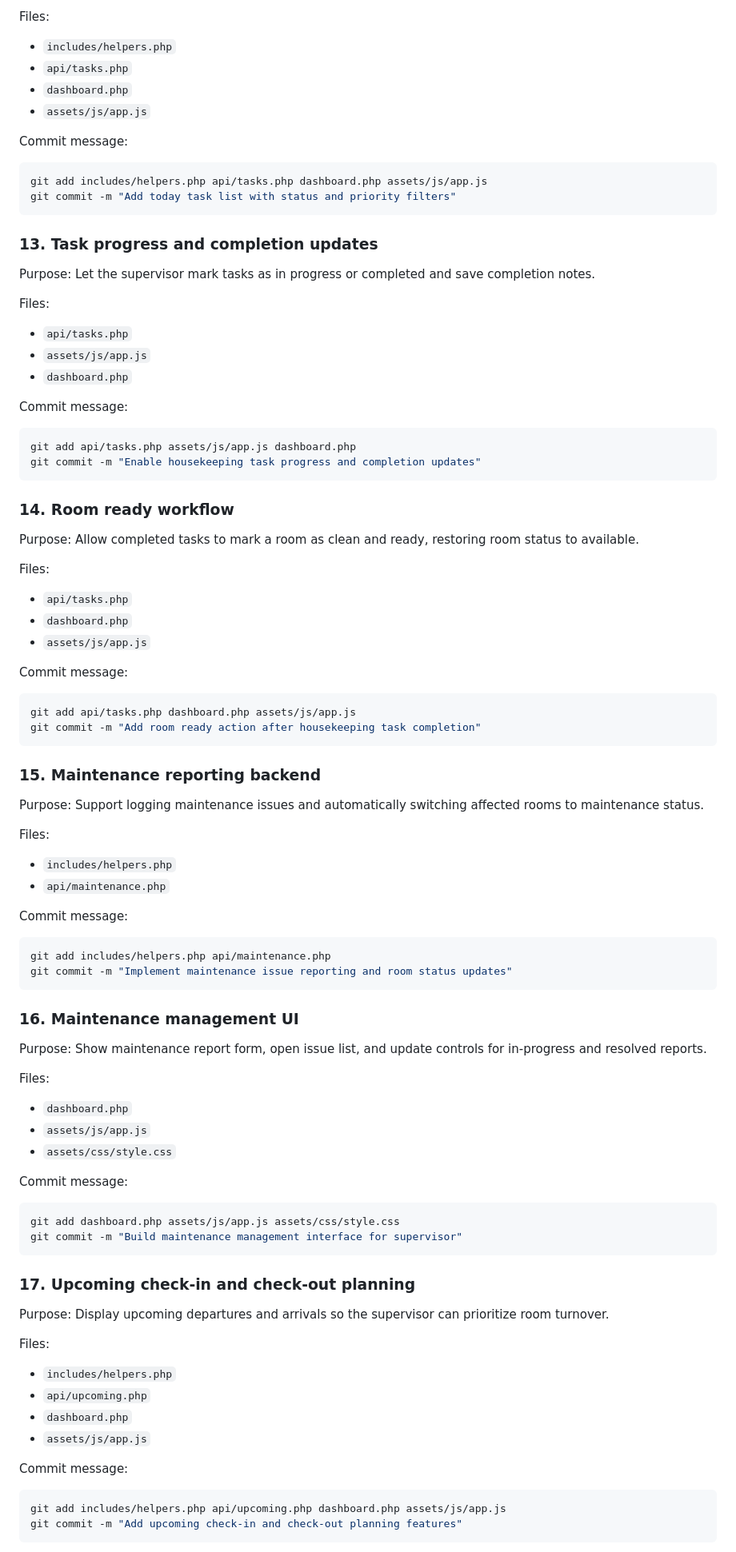
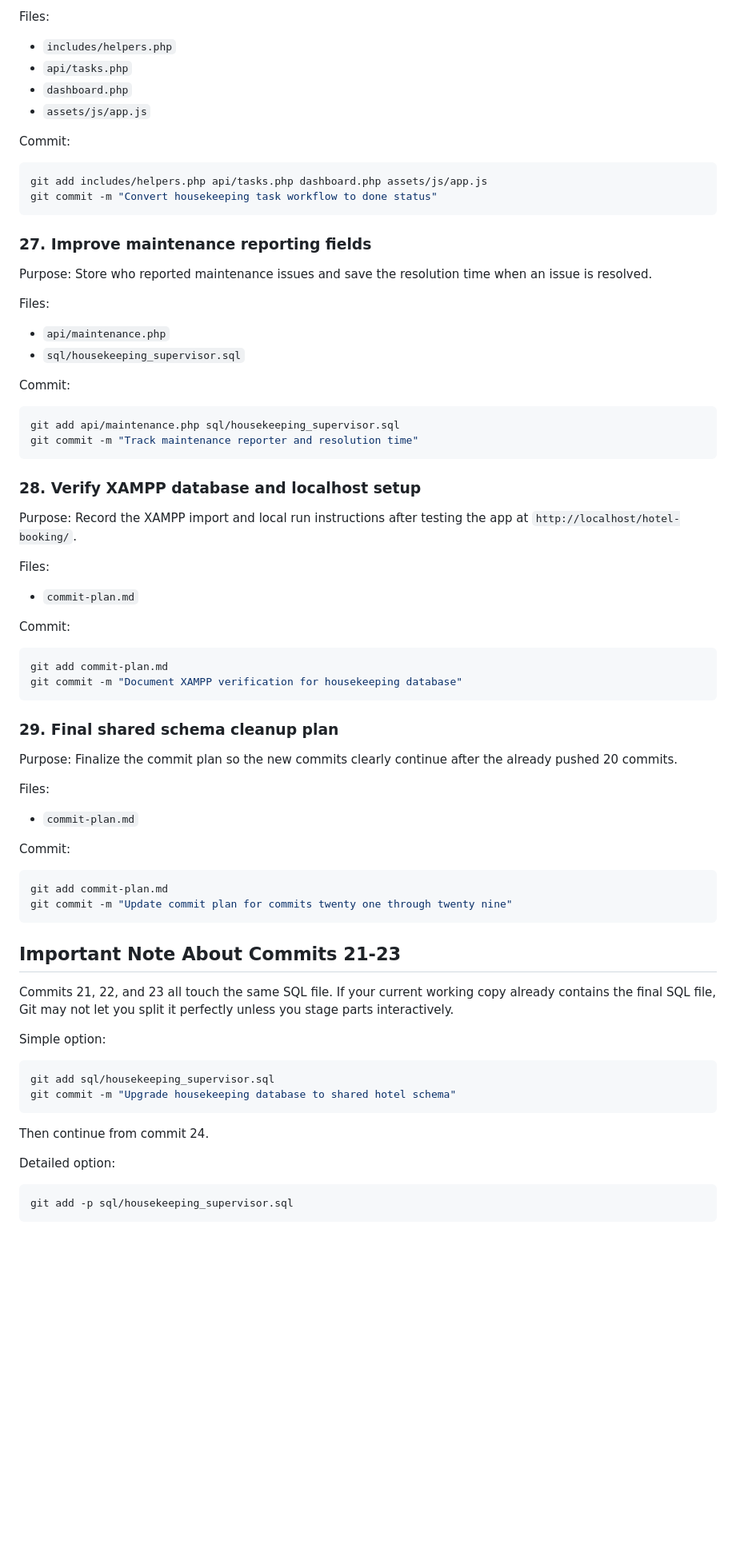
Before and after one commit to mosa-lima/hotel-booking, a Markdown page: commit-plan.md, the part around one of its changes. Shown at 80% size. GitHub-like rendering; blank space fills up the shorter version.

````diff
--- a/commit-plan.md
+++ b/commit-plan.md
@@ -241,95 +122,75 @@ Files:
 - `dashboard.php`
 - `assets/js/app.js`
 
-Commit message:
+Commit:
 
 ```powershell
 git add includes/helpers.php api/tasks.php dashboard.php assets/js/app.js
-git commit -m "Add today task list with status and priority filters"
+git commit -m "Convert housekeeping task workflow to done status"
 ```
 
-### 13. Task progress and completion updates
+### 27. Improve maintenance reporting fields
 
 Purpose:
-Let the supervisor mark tasks as in progress or completed and save completion notes.
+Store who reported maintenance issues and save the resolution time when an issue is resolved.
 
 Files:
-- `api/tasks.php`
-- `assets/js/app.js`
-- `dashboard.php`
+- `api/maintenance.php`
+- `sql/housekeeping_supervisor.sql`
 
-Commit message:
+Commit:
 
 ```powershell
-git add api/tasks.php assets/js/app.js dashboard.php
-git commit -m "Enable housekeeping task progress and completion updates"
+git add api/maintenance.php sql/housekeeping_supervisor.sql
+git commit -m "Track maintenance reporter and resolution time"
 ```
 
-### 14. Room ready workflow
+### 28. Verify XAMPP database and localhost setup
 
 Purpose:
-Allow completed tasks to mark a room as clean and ready, restoring room status to available.
+Record the XAMPP import and local run instructions after testing the app at `http://localhost/hotel-booking/`.
 
 Files:
-- `api/tasks.php`
-- `dashboard.php`
-- `assets/js/app.js`
+- `commit-plan.md`
 
-Commit message:
+Commit:
 
 ```powershell
-git add api/tasks.php dashboard.php assets/js/app.js
-git commit -m "Add room ready action after housekeeping task completion"
+git add commit-plan.md
+git commit -m "Document XAMPP verification for housekeeping database"
 ```
 
-### 15. Maintenance reporting backend
+### 29. Final shared schema cleanup plan
 
 Purpose:
-Support logging maintenance issues and automatically switching affected rooms to maintenance status.
+Finalize the commit plan so the new commits clearly continue after the already pushed 20 commits.
 
 Files:
-- `includes/helpers.php`
-- `api/maintenance.php`
+- `commit-plan.md`
 
-Commit message:
+Commit:
 
 ```powershell
-git add includes/helpers.php api/maintenance.php
-git commit -m "Implement maintenance issue reporting and room status updates"
+git add commit-plan.md
+git commit -m "Update commit plan for commits twenty one through twenty nine"
 ```
 
-### 16. Maintenance management UI
+## Important Note About Commits 21-23
 
-Purpose:
-Show maintenance report form, open issue list, and update controls for in-progress and resolved reports.
+Commits 21, 22, and 23 all touch the same SQL file. If your current working copy already contains the final SQL file, Git may not let you split it perfectly unless you stage parts interactively.
 
-Files:
-- `dashboard.php`
-- `assets/js/app.js`
-- `assets/css/style.css`
-
-Commit message:
+Simple option:
 
 ```powershell
-git add dashboard.php assets/js/app.js assets/css/style.css
-git commit -m "Build maintenance management interface for supervisor"
+git add sql/housekeeping_supervisor.sql
+git commit -m "Upgrade housekeeping database to shared hotel schema"
 ```
 
-### 17. Upcoming check-in and check-out planning
+Then continue from commit 24.
 
-Purpose:
-Display upcoming departures and arrivals so the supervisor can prioritize room turnover.
-
-Files:
-- `includes/helpers.php`
-- `api/upcoming.php`
-- `dashboard.php`
-- `assets/js/app.js`
-
-Commit message:
+Detailed option:
 
 ```powershell
-git add includes/helpers.php api/upcoming.php dashboard.php assets/js/app.js
-git commit -m "Add upcoming check-in and check-out planning features"
+git add -p sql/housekeeping_supervisor.sql
 ```
 
````
Also changed, not shown: other parts of commit-plan.md (+121 -249 lines).
